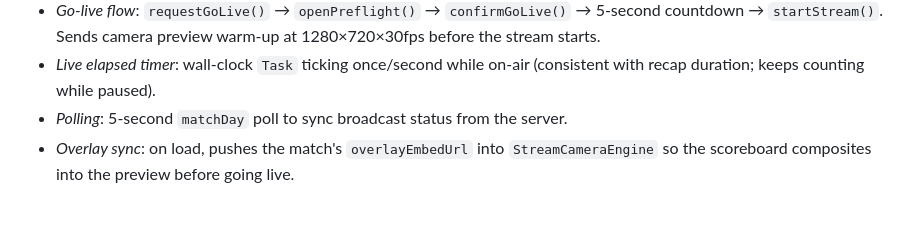
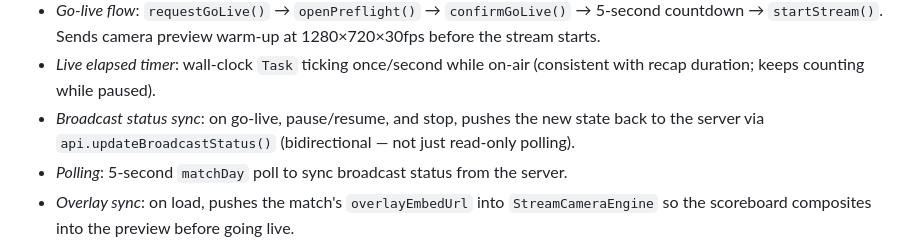
Before and after one commit to g-krish93/score, a Markdown page: docs/ARCHITECTURE.md, the part around the change. Drawn GitHub-style; blank space fills up the shorter version.

Commit message:
docs: auto-update architecture after cricrelay-mobile/ios/Features/Studio/StudioView.swift cricrelay-mobile/ios/Features/Studio/StudioViewModel.swift

```diff
--- a/docs/ARCHITECTURE.md
+++ b/docs/ARCHITECTURE.md
@@ -116,6 +116,7 @@ Owns all broadcast state and orchestrates the go-live flow:
 - *Destination management*: YouTube, Twitch (OAuth, gated on `PlatformStatus.ready/connected`), or Custom RTMP. Prefers a connected OAuth platform on load; falls back to Custom RTMP when `RtmpCredentialsStore` has saved credentials.
 - *Go-live flow*: `requestGoLive()` → `openPreflight()` → `confirmGoLive()` → 5-second countdown → `startStream()`. Sends camera preview warm-up at 1280×720×30fps before the stream starts.
 - *Live elapsed timer*: wall-clock `Task` ticking once/second while on-air (consistent with recap duration; keeps counting while paused).
+- *Broadcast status sync*: on go-live, pause/resume, and stop, pushes the new state back to the server via `api.updateBroadcastStatus()` (bidirectional — not just read-only polling).
 - *Polling*: 5-second `matchDay` poll to sync broadcast status from the server.
 - *Overlay sync*: on load, pushes the match's `overlayEmbedUrl` into `StreamCameraEngine` so the scoreboard composites into the preview before going live.
 - *Focus lock*: `tapToFocus` → continuous AF/AE at tap point; `toggleFocusLock` → `StreamCameraEngine.lockFocus()` / `unlockFocus()`; focus reticle stays on screen while locked.
```
